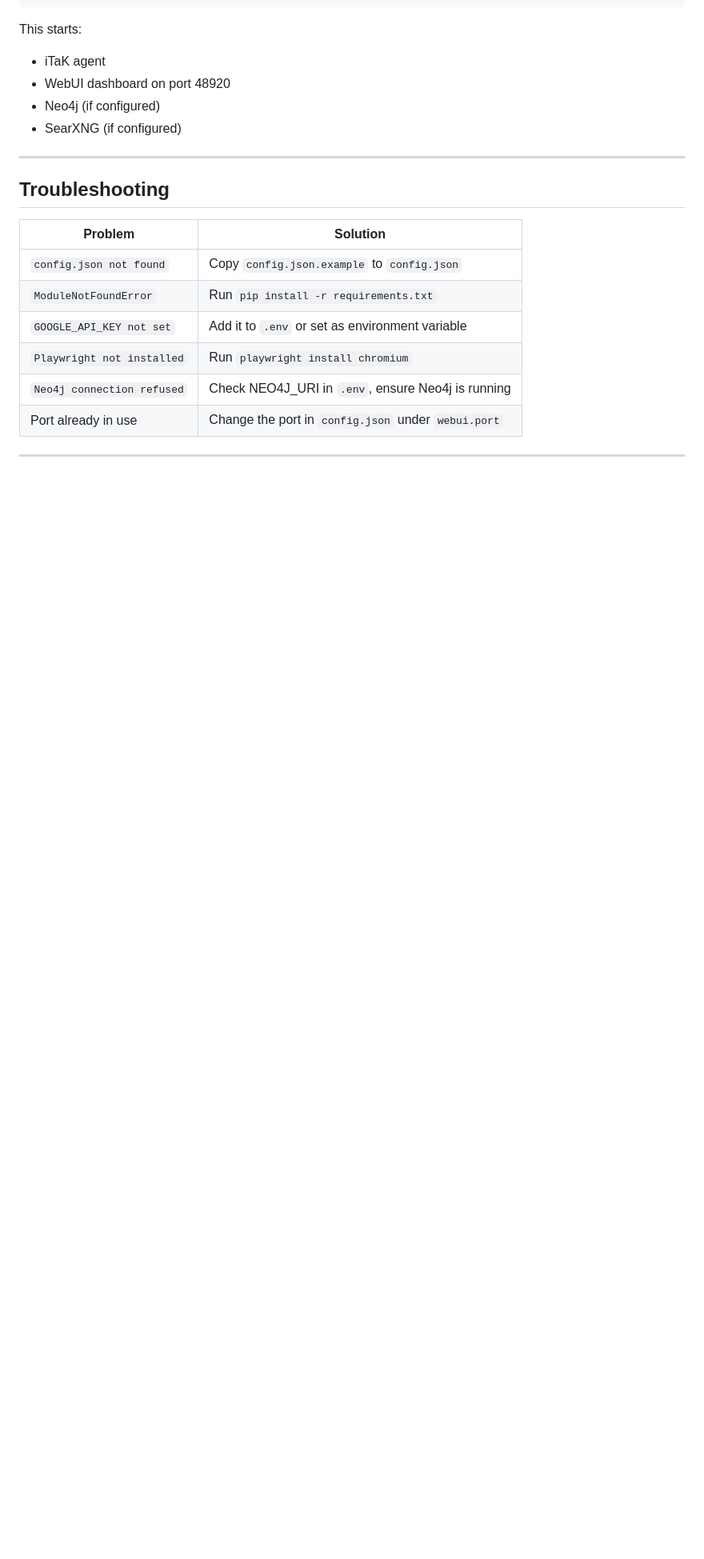
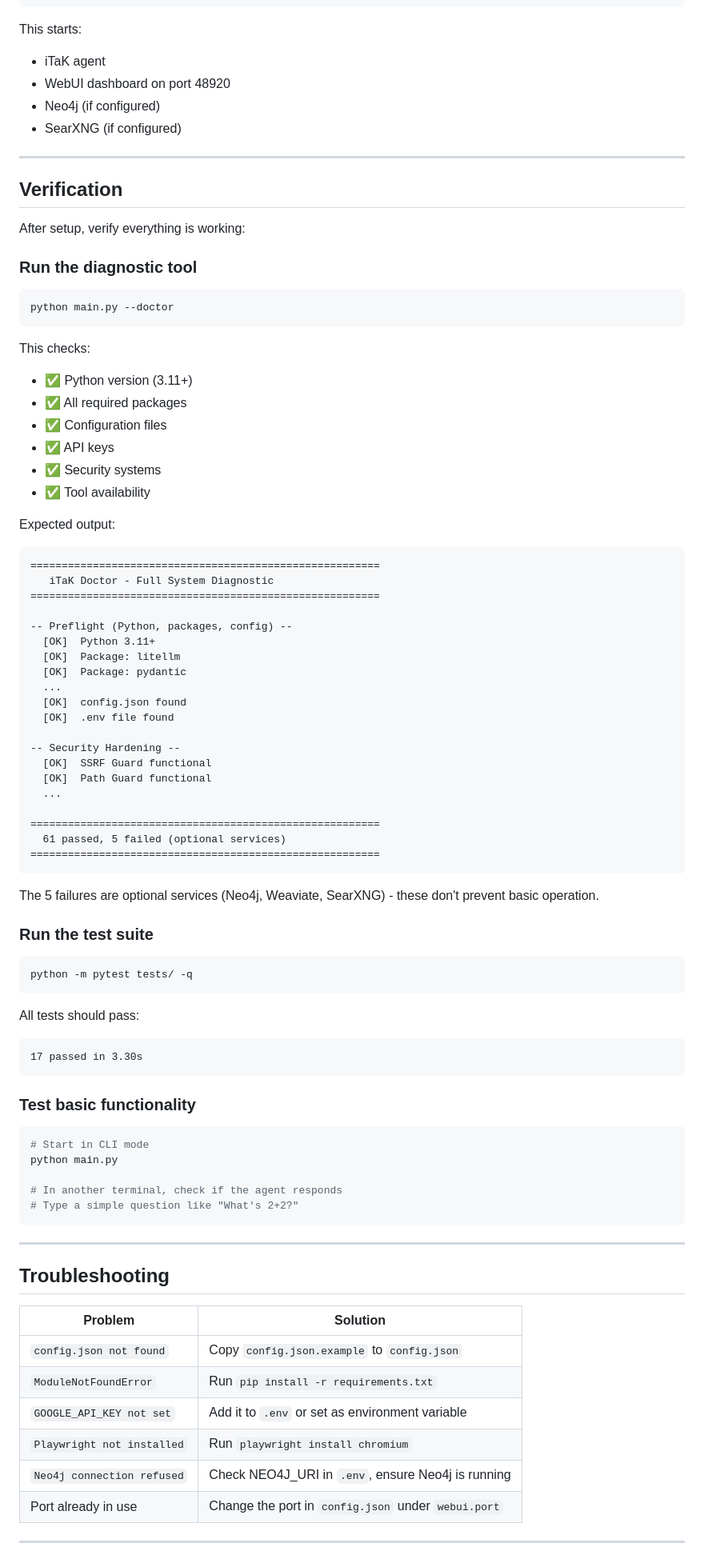
Before and after one commit to David2024patton/iTaK, a Markdown page: docs/getting-started.md, the part around the change. Shown at 80% size. Rendered like a GitHub page; blank space fills up the shorter version.

Commit message:
Add verification section to getting started documentation
Co-authored-by: David2024patton <179026231+David2024patton@users.noreply.github.com>

````diff
--- a/docs/getting-started.md
+++ b/docs/getting-started.md
@@ -130,6 +130,70 @@ This starts:
 
 ---
 
+## Verification
+
+After setup, verify everything is working:
+
+### Run the diagnostic tool
+```bash
+python main.py --doctor
+```
+
+This checks:
+- ✅ Python version (3.11+)
+- ✅ All required packages
+- ✅ Configuration files
+- ✅ API keys
+- ✅ Security systems
+- ✅ Tool availability
+
+Expected output:
+```
+========================================================
+   iTaK Doctor - Full System Diagnostic
+========================================================
+
+-- Preflight (Python, packages, config) --
+  [OK]  Python 3.11+
+  [OK]  Package: litellm
+  [OK]  Package: pydantic
+  ...
+  [OK]  config.json found
+  [OK]  .env file found
+
+-- Security Hardening --
+  [OK]  SSRF Guard functional
+  [OK]  Path Guard functional
+  ...
+
+========================================================
+  61 passed, 5 failed (optional services)
+========================================================
+```
+
+The 5 failures are optional services (Neo4j, Weaviate, SearXNG) - these don't prevent basic operation.
+
+### Run the test suite
+```bash
+python -m pytest tests/ -q
+```
+
+All tests should pass:
+```
+17 passed in 3.30s
+```
+
+### Test basic functionality
+```bash
+# Start in CLI mode
+python main.py
+
+# In another terminal, check if the agent responds
+# Type a simple question like "What's 2+2?"
+```
+
+---
+
 ## Troubleshooting
 
 | Problem | Solution |
````
